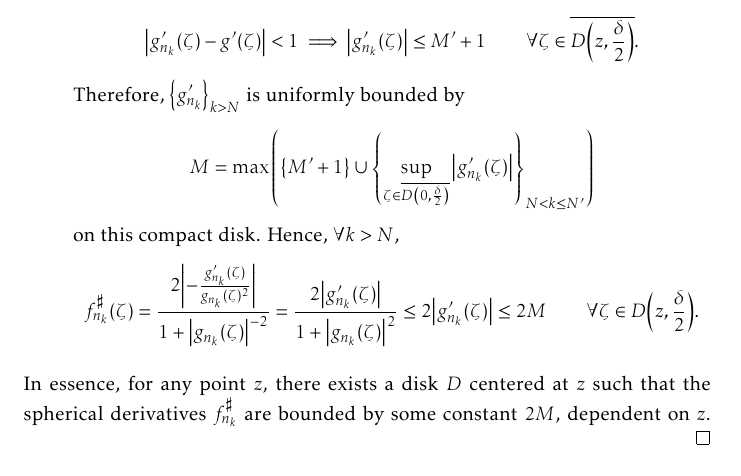
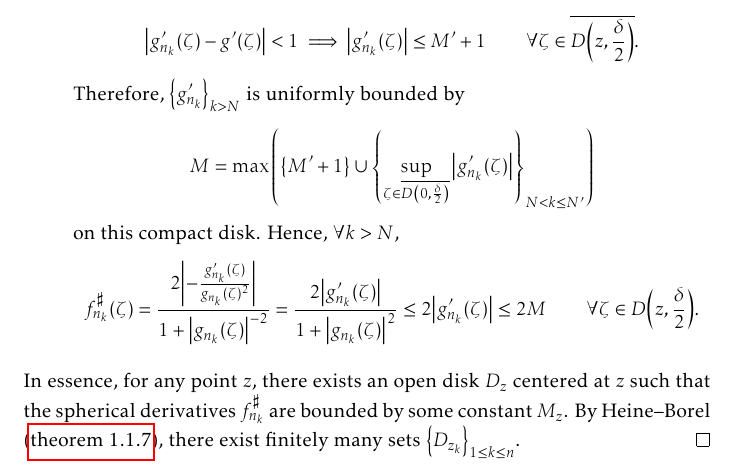
Before and after one commit to slipperking/complex-analysis-latex, a LaTeX document (main.tex): part of page 187 of 199, cut so that both start at the same text. Compiled offline with pdfLaTeX.

Commit message:
overleaf_to_git (Sun Sep 28 00:42:07 2025 -0700): update main.tex from r22218 to r22220

```diff
--- a/main.tex
+++ b/main.tex
@@ -4142,7 +4142,7 @@ Montel's Theorem for holomorphically normal families in \cref{thm:montel} can be
 
         By holomorphy of \(g'\) on \(\overline{D\qty(z,\frac\delta2)}\), \(\exists M'>0\) such that \(\sup_{\zeta\in\overline{D\qty(0,\frac\delta2)}}\abs{g'(\zeta)}<M'\). Uniform convergence of \(\qty{g'_{n_k}}_{k>N}\) gives the existence of some \(N'>N\) such that \(\forall k>N'\), \[\abs{g'_{n_k}(\zeta)-g'(\zeta)}<1\implies\abs{g'_{n_k}(\zeta)}\leq M'+1\qquad\forall\zeta\in\overline{D\qty(z,\frac\delta2)}.\] Therefore, \(\qty{g'_{n_k}}_{k>N}\) is uniformly bounded by \[M=\max\qty(\qty{M'+1}\cup\qty{\sup_{\zeta\in\overline{D\qty(0,\frac\delta2)}}\abs{g_{n_k}'(\zeta)}}_{N<k\leq N'})\] on this compact disk. Hence, \(\forall k>N\), \[f^\sharp_{n_k}(\zeta)=\frac{2\abs{-\frac{g_{n_k}'(\zeta)}{g_{n_k}(\zeta)^2}}}{1+\abs{g_{n_k}(\zeta)}^{-2}}=\frac{2\abs{g_{n_k}'(\zeta)}}{1+\abs{g_{n_k}(\zeta)}^2}\leq 2\abs{g'_{n_k}(\zeta)}\leq 2M\qquad \forall\zeta\in D\qty(z,\frac\delta2).\]
     \end{enumerate}
-    In essence, for any point \(z\), there exists a disk \(D\) centered at \(z\) such that the spherical derivatives \(f^\sharp_{n_k}\) are bounded by some constant \(2M\), dependent on \(z\).
+    In essence, for any point \(z\), there exists an open disk \(D_z\) centered at \(z\) such that the spherical derivatives \(f^\sharp_{n_k}\) are bounded by some constant \(M_z\). By Heine--Borel (\cref{thm:heineborel}), there exist finitely many sets \(\qty{D_{z_k}}_{1\leq k\leq n}\).
 \end{proof}
 \begin{theorem}[\textsc{Fundamental Normality Test}]\label{thm:fundamentalnormalitytest}
     Let \(\Omega\subseteq\mathbb{C}\) be a region and suppose that \(\mathcal{F}\) is a family of meromorphic functions. If there exist three different points \(\alpha,\beta,\gamma\in\extcomplex\) such that \(\qty{\alpha,\beta,\gamma}\cap\bigcup_{f\in\mathcal{F}}f(\Omega)=\emptyset\), then \(\mathcal{F}\) must be a normal family.
```
